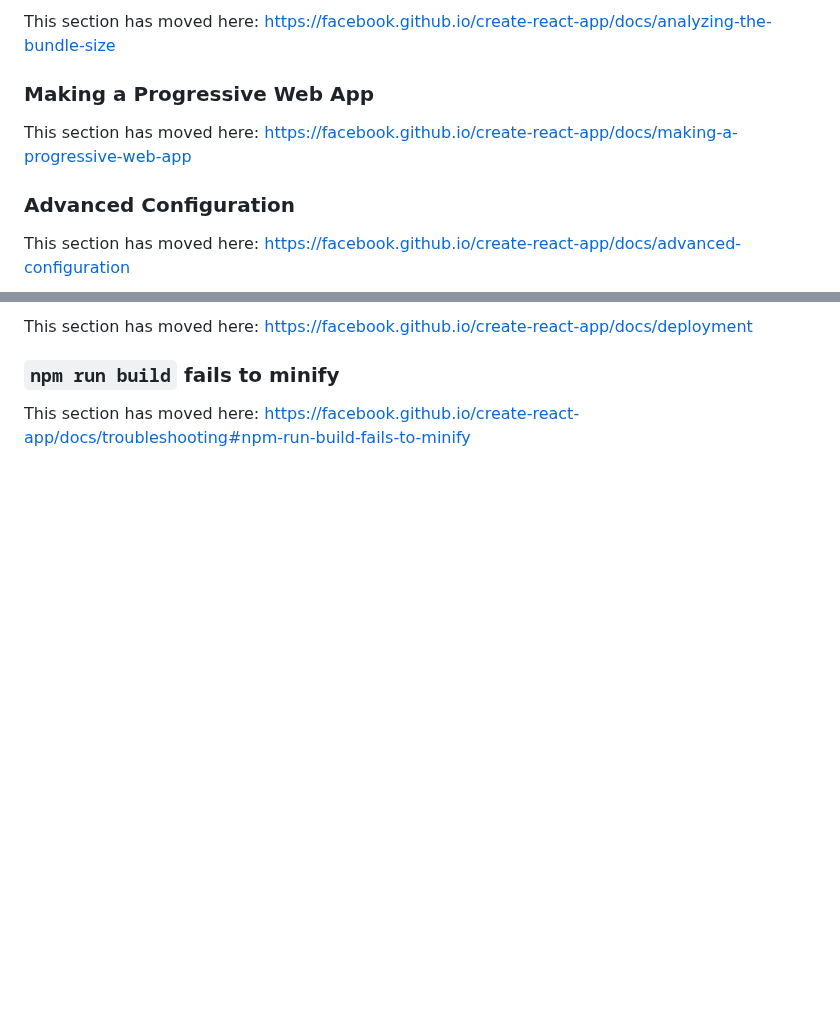
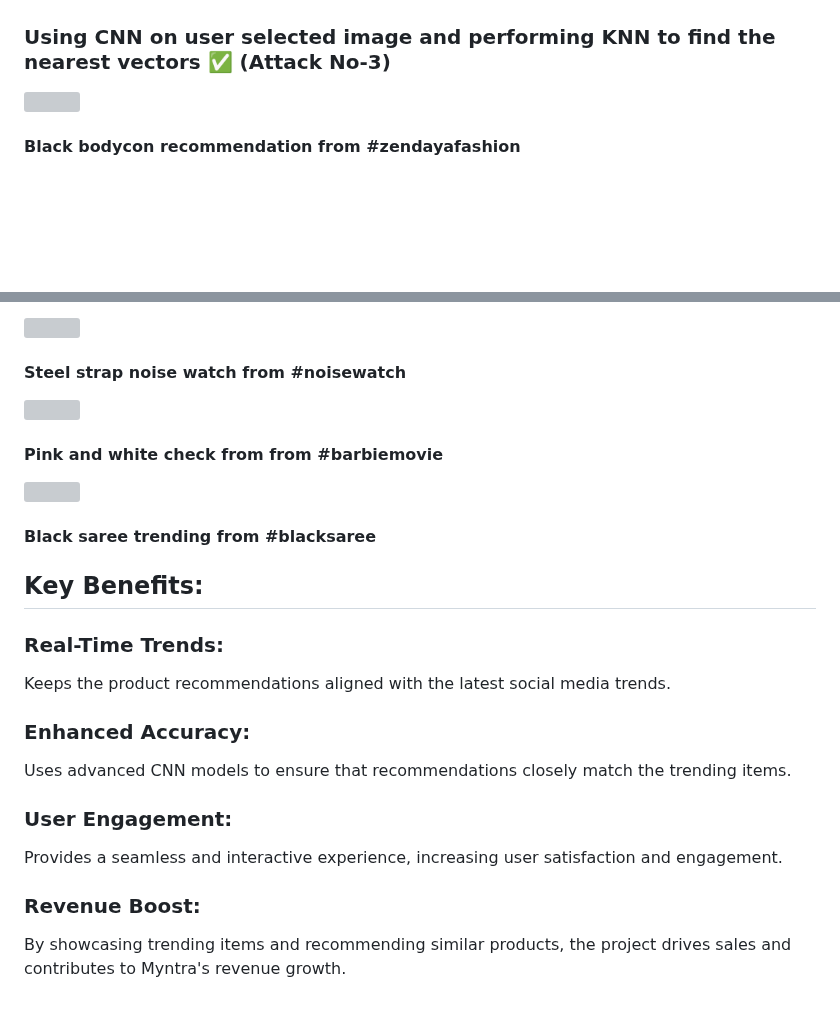
Before and after one commit to Riya79hp/TrendLensmyntra, a Markdown page: README.md, 2 parts joined by grey strips. Rendered like a GitHub page; blank space fills up the shorter version; grey boxes are pictures that could not be loaded.

```diff
--- a/README.md
+++ b/README.md
@@ -53,11 +69,9 @@ This section has moved here: [https://facebook.github.io/create-react-app/docs/c
 
-This section has moved here: [https://facebook.github.io/create-react-app/docs/analyzing-the-bundle-size](https://facebook.github.io/create-react-app/docs/analyzing-the-bundle-size)
 
-### Making a Progressive Web App
+ ### Using CNN on user selected image and performing KNN to find the nearest vectors  ✅ (Attack No-3)
 
-This section has moved here: [https://facebook.github.io/create-react-app/docs/making-a-progressive-web-app](https://facebook.github.io/create-react-app/docs/making-a-progressive-web-app)
 
-### Advanced Configuration
 
-This section has moved here: [https://facebook.github.io/create-react-app/docs/advanced-configuration](https://facebook.github.io/create-react-app/docs/advanced-configuration)
+ ![](https://github.com/Riya79hp/TrendLens/blob/main/Screenshot%202024-07-12%20173152.png)
+ #### Black bodycon recommendation from #zendayafashion
 
@@ -65,6 +80,27 @@ This section has moved here: [https://facebook.github.io/create-react-app/docs/a
 
-This section has moved here: [https://facebook.github.io/create-react-app/docs/deployment](https://facebook.github.io/create-react-app/docs/deployment)
+ ![](https://github.com/Riya79hp/TrendLens/blob/main/Screenshot%202024-07-12%20182114.png)
+ #### Steel strap noise watch from #noisewatch
 
-### `npm run build` fails to minify
 
-This section has moved here: [https://facebook.github.io/create-react-app/docs/troubleshooting#npm-run-build-fails-to-minify](https://facebook.github.io/create-react-app/docs/troubleshooting#npm-run-build-fails-to-minify)
+ ![](https://github.com/Riya79hp/TrendLens/blob/main/Screenshot%202024-07-12%20181838.png)
+
+ #### Pink and white check from from #barbiemovie
+
+
+![](https://github.com/Riya79hp/TrendLens/blob/main/Screenshot%202024-07-12%20183403.png)
+#### Black saree trending from #blacksaree
+
+
+## Key Benefits:
+
+### Real-Time Trends:
+Keeps the product recommendations aligned with the latest social media trends.
+
+### Enhanced Accuracy:
+Uses advanced CNN models to ensure that recommendations closely match the trending items.
+
+### User Engagement:
+Provides a seamless and interactive experience, increasing user satisfaction and engagement.
+
+### Revenue Boost:
+By showcasing trending items and recommending similar products, the project drives sales and contributes to Myntra's revenue growth.
```
Also changed, not shown: other parts of README.md (+47 -30 lines).
